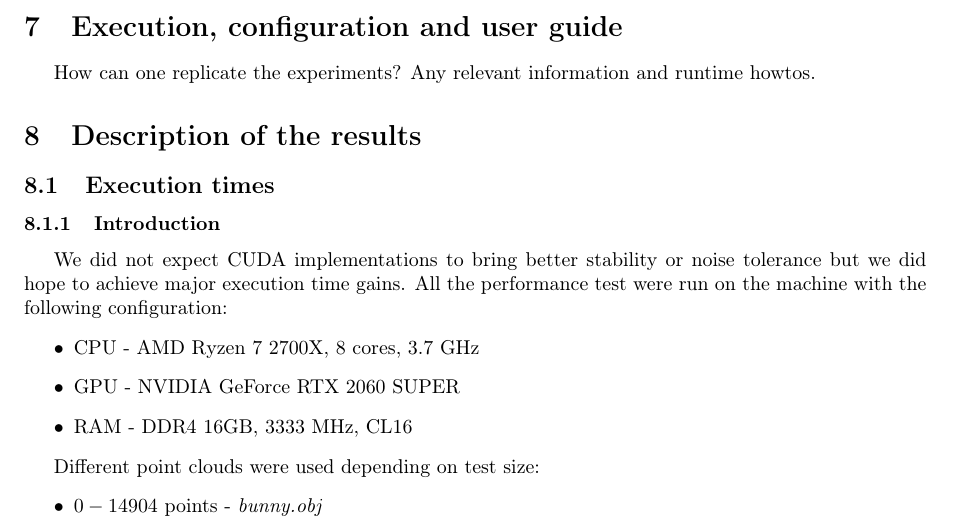
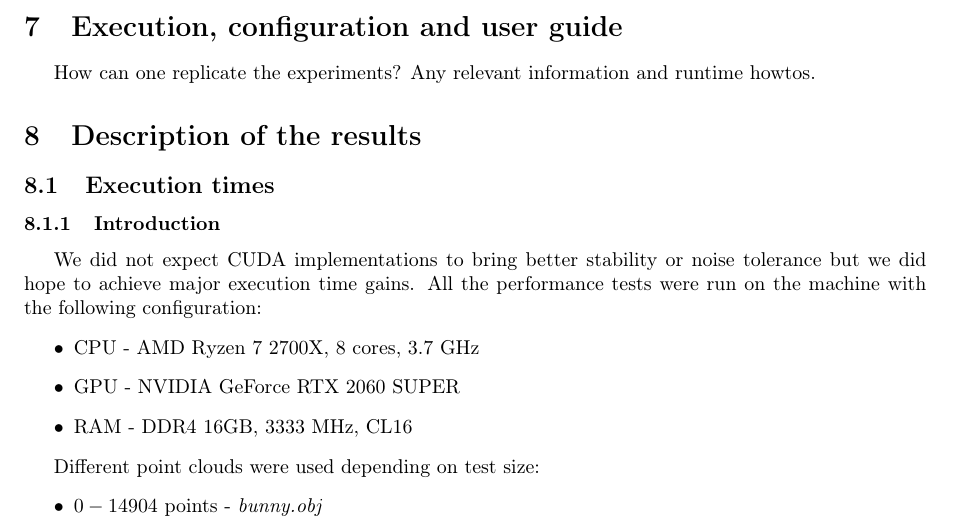
Before and after one commit to Sliwson/cuda-slam, a LaTeX document (doc/documentation.tex): part of page 7 of 12, cut so that both start at the same text. Compiled offline with pdfLaTeX.

Commit message:
Fix typo

```diff
--- a/doc/documentation.tex
+++ b/doc/documentation.tex
@@ -188,7 +188,7 @@ Any relevant information and runtime howtos.
 
 \subsection{Execution times}
 \subsubsection{Introduction}
-We did not expect CUDA implementations to bring better stability or noise tolerance but we did hope to achieve major execution time gains. All the performance test were run on the machine with the following configuration:
+We did not expect CUDA implementations to bring better stability or noise tolerance but we did hope to achieve major execution time gains. All the performance tests were run on the machine with the following configuration:
 \begin{itemize}
 \item CPU - AMD Ryzen 7 2700X, 8 cores, 3.7 GHz
 \item GPU - NVIDIA GeForce RTX 2060 SUPER
```
